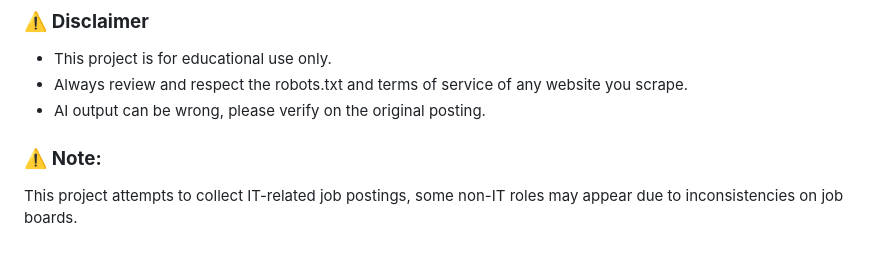
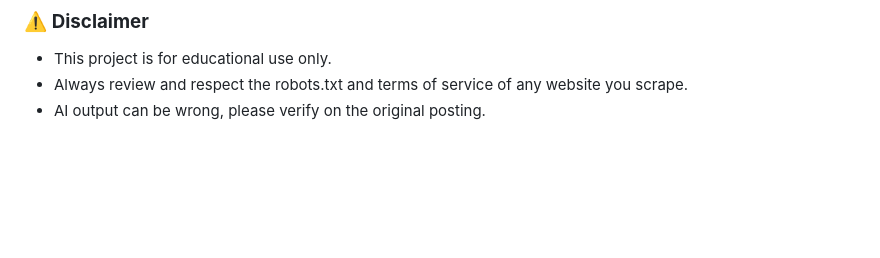
Before and after one commit to easonchiu0327/web-crawling-findingjobs, a Markdown page: README.md, the part around the change. GitHub-like rendering; blank space fills up the shorter version.

Commit message:
Update README.md
Cancel note

```diff
--- a/README.md
+++ b/README.md
@@ -168,6 +168,3 @@ python push_to_SSMSSQL.py
 - This project is for educational use only.
 - Always review and respect the robots.txt and terms of service of any website you scrape.
 - AI output can be wrong, please verify on the original posting.
-
-### ⚠️ **Note:**
-This project attempts to collect IT-related job postings, some non-IT roles may appear due to inconsistencies on job boards.
```
